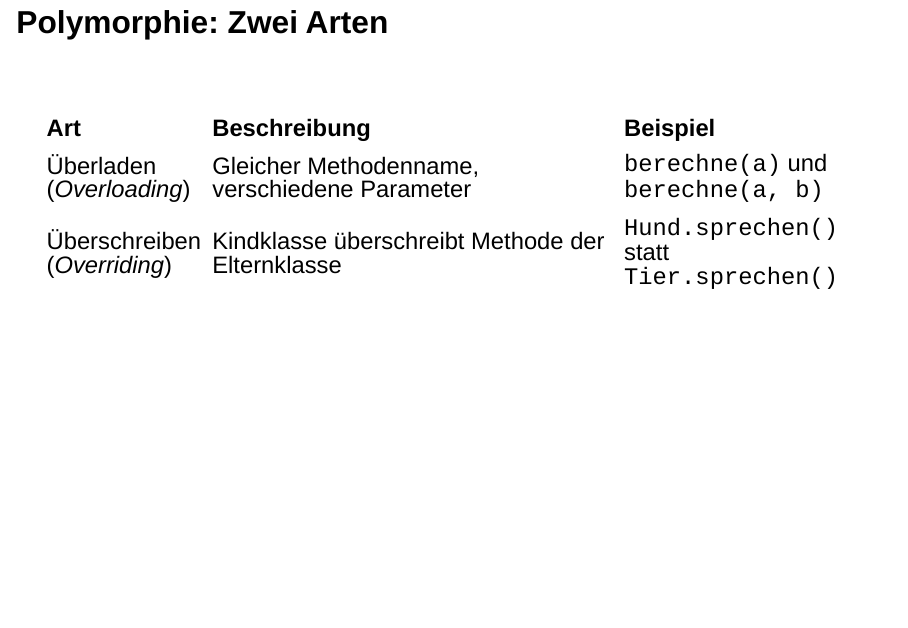
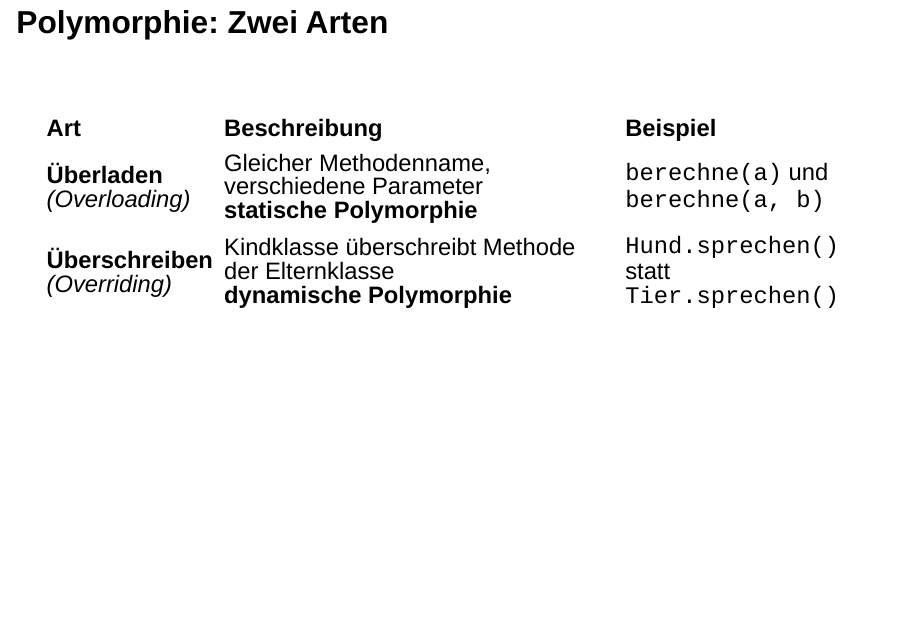
Before and after one commit to fjodor/LF8, a Quarto document (03_OOP_Klassendiagramm.qmd): page 21 of 31. Rendered offline with R 4.5, knitr and Pandoc in place of Quarto, with nearby package versions; drawn as Slidy slides in place of the format the file asks for.

Commit message:
Polymorphie: statisch / dynamisch

```diff
--- a/03_OOP_Klassendiagramm.qmd
+++ b/03_OOP_Klassendiagramm.qmd
@@ -407,8 +407,8 @@ Lernkarten AP2 2025 Nr. 141
 
 | Art | Beschreibung | Beispiel |
 |:---|:---------|:-----|
-| Überladen (*Overloading*) | Gleicher Methodenname, verschiedene Parameter | `berechne(a)` und `berechne(a, b)` |
-| Überschreiben (*Overriding*) | Kindklasse überschreibt Methode der Elternklasse | `Hund.sprechen()` statt `Tier.sprechen()` |
+| **Überladen** *(Overloading)* | Gleicher Methodenname, verschiedene Parameter <br> **statische Polymorphie** | `berechne(a)` und `berechne(a, b)` |
+| **Überschreiben** *(Overriding)* | Kindklasse überschreibt Methode der Elternklasse <br> **dynamische Polymorphie** | `Hund.sprechen()` statt `Tier.sprechen()` |
 
 :::
 
```
